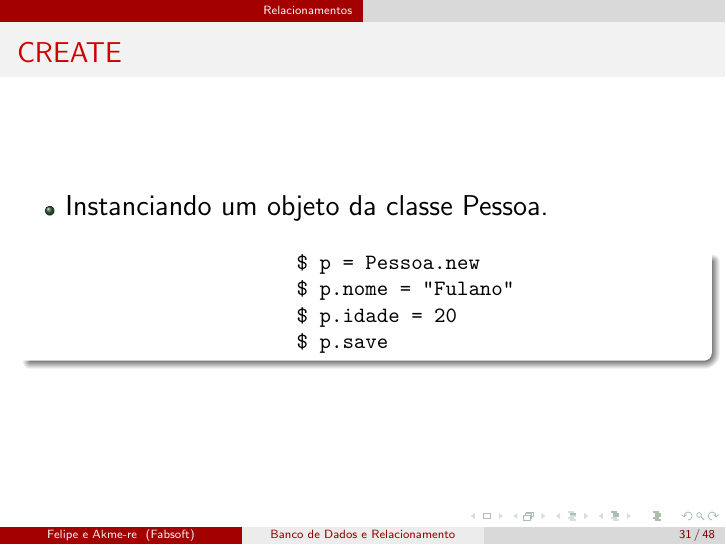
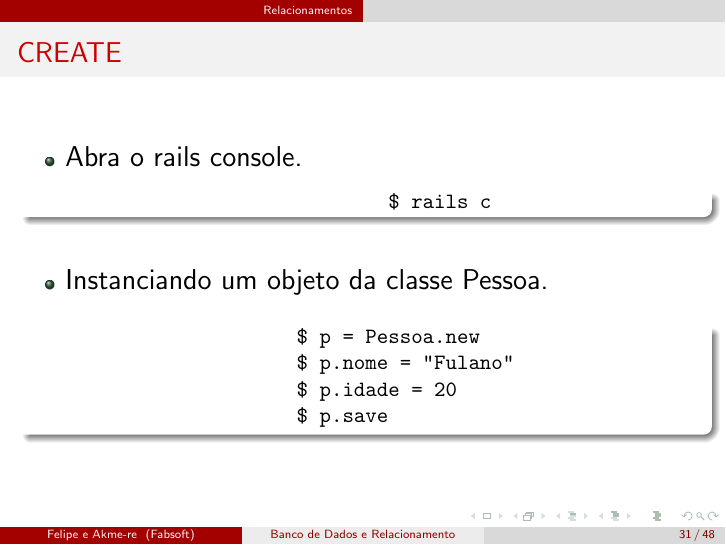
Before and after one commit to felipegithub/Dia-4, LaTeX slides (Relacionamentos.tex): page 31 of 48. Compiled offline with pdfLaTeX.

Commit message:
Atualizando CRUD

```diff
--- a/Relacionamentos.tex
+++ b/Relacionamentos.tex
@@ -645,6 +645,12 @@
 
 \begin{frame}[fragile]{CREATE}
 \begin{itemize} \itemsep 2em
+\item{\Large Abra o rails console.}
+	\begin{block}{}
+				\begin{minted}{erb}
+				$ rails c
+				\end{minted}
+				\end{block}
 \item{\Large Instanciando um objeto da classe Pessoa.}
 \end{itemize}
 	\begin{block}{}
```
Also changed, not shown: Relacionamentos.pdf, 2 other files.
